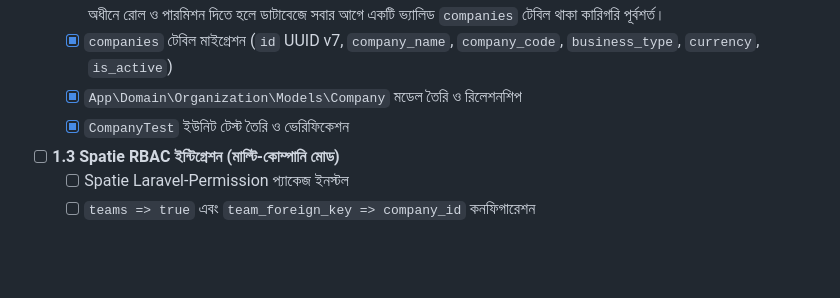
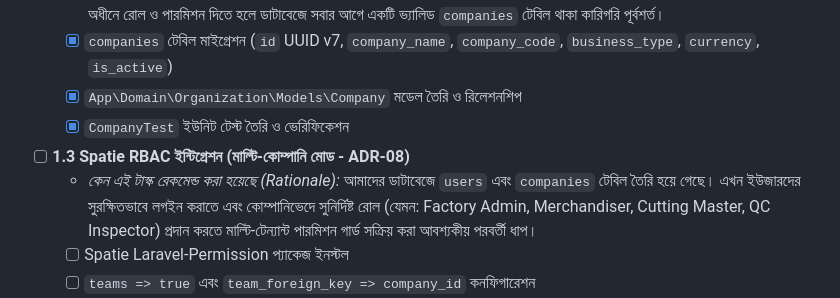
Before and after one commit to techstackbusinessbd/TraceFlow-Platform, a Markdown page: docs/tasks/01-MODULE-CORE-AND-IAM.md, the part around the change. Rendered like a GitHub page; blank space fills up the shorter version.

Commit message:
docs: add rationale for Task 1.3 in checklist

```diff
--- a/docs/tasks/01-MODULE-CORE-AND-IAM.md
+++ b/docs/tasks/01-MODULE-CORE-AND-IAM.md
@@ -13,7 +13,8 @@
   - [x] `companies` টেবিল মাইগ্রেশন (`id` UUID v7, `company_name`, `company_code`, `business_type`, `currency`, `is_active`)
   - [x] `App\Domain\Organization\Models\Company` মডেল তৈরি ও রিলেশনশিপ
   - [x] `CompanyTest` ইউনিট টেস্ট তৈরি ও ভেরিফিকেশন
-- [ ] **1.3 Spatie RBAC ইন্টিগ্রেশন (মাল্টি-কোম্পানি মোড)**
+- [ ] **1.3 Spatie RBAC ইন্টিগ্রেশন (মাল্টি-কোম্পানি মোড - ADR-08)**
+  - *কেন এই টাস্ক রেকমেন্ড করা হয়েছে (Rationale):* আমাদের ডাটাবেজে `users` এবং `companies` টেবিল তৈরি হয়ে গেছে। এখন ইউজারদের সুরক্ষিতভাবে লগইন করাতে এবং কোম্পানিভেদে সুনির্দিষ্ট রোল (যেমন: Factory Admin, Merchandiser, Cutting Master, QC Inspector) প্রদান করতে মাল্টি-টেন্যান্ট পারমিশন গার্ড সক্রিয় করা আবশ্যকীয় পরবর্তী ধাপ।
   - [ ] Spatie Laravel-Permission প্যাকেজ ইনস্টল
   - [ ] `teams => true` এবং `team_foreign_key => company_id` কনফিগারেশন
   - [ ] Spatie পারমিশন টেবিলসমূহ UUID v7 ফরম্যাটে মাইগ্রেট করা
```
